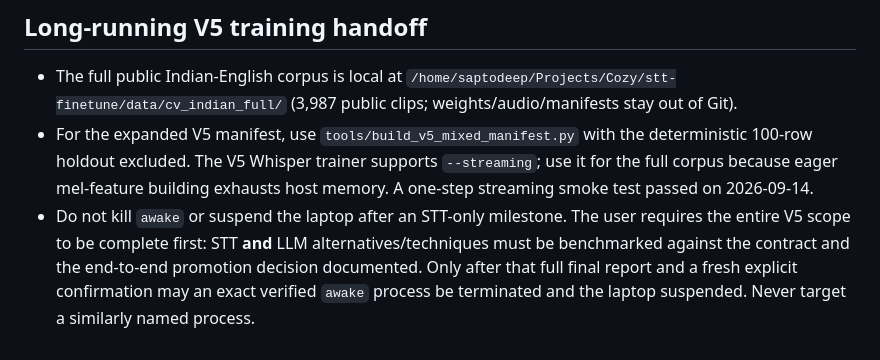
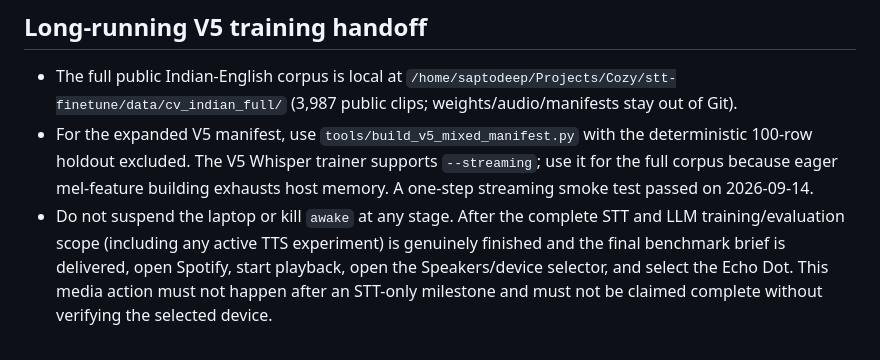
Before and after one commit to SaptodeepSarkar/ArchFlow, a Markdown page: AGENTS.md, the part around the change. Drawn GitHub-style.

Commit message:
update final training completion action

```diff
--- a/AGENTS.md
+++ b/AGENTS.md
@@ -163,9 +163,9 @@ vaani doctor                   # capability probe on the laptop
   the deterministic 100-row holdout excluded. The V5 Whisper trainer supports
   `--streaming`; use it for the full corpus because eager mel-feature building
   exhausts host memory. A one-step streaming smoke test passed on 2026-09-14.
-- Do not kill `awake` or suspend the laptop after an STT-only milestone. The
-  user requires the entire V5 scope to be complete first: STT **and** LLM
-  alternatives/techniques must be benchmarked against the contract and the
-  end-to-end promotion decision documented. Only after that full final report
-  and a fresh explicit confirmation may an exact verified `awake` process be
-  terminated and the laptop suspended. Never target a similarly named process.
+- Do not suspend the laptop or kill `awake` at any stage. After the complete
+  STT and LLM training/evaluation scope (including any active TTS experiment)
+  is genuinely finished and the final benchmark brief is delivered, open
+  Spotify, start playback, open the Speakers/device selector, and select the
+  Echo Dot. This media action must not happen after an STT-only milestone and
+  must not be claimed complete without verifying the selected device.
```
